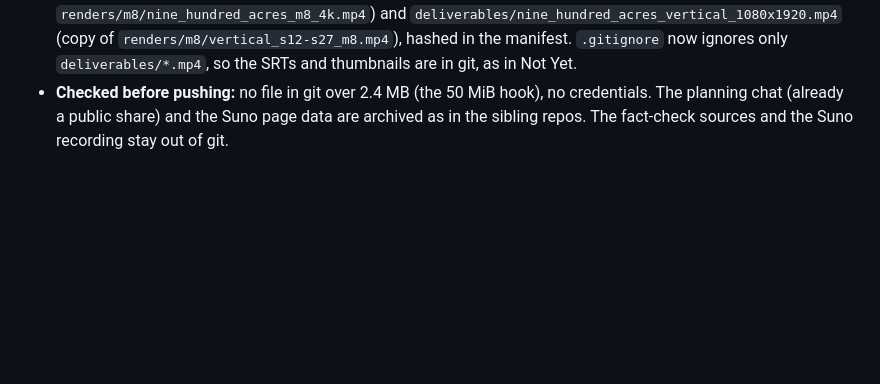
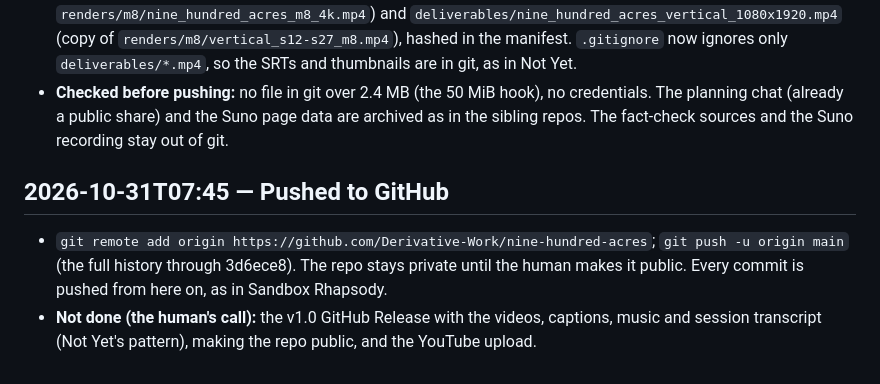
Before and after one commit to Derivative-Work/nine-hundred-acres, a Markdown page: log/production_log.md, the part around the change. GitHub-like rendering; blank space fills up the shorter version.

Commit message:
Log: pushed to GitHub
Co-Authored-By: Claude Opus 5.5 <noreply@anthropic.com>
Claude-Session: https://claude.ai/code/session_01U1tVYjqjSmd5JP5bTWdgUW

```diff
--- a/log/production_log.md
+++ b/log/production_log.md
@@ -349,3 +349,8 @@ The mirror script splits one bold run in two around the inserted "b", so the mir
   - `METADATA.md`: titles, descriptions (main 4,845 of 5,000 characters), chapters, tags and settings for the main video and the vertical cut. The titles, opening lines and thumbnails never name Suno (the brief withholds the song's origin until the coda); Suno appears under CREDITS only. The end-screen advice comes from the end card's layout (frames at 5:20 and 5:30 of the 1080p v4: text ends about y = 700).
 - **Deliverables:** `deliverables/nine_hundred_acres_3840x2160.mp4` (copy of `renders/m8/nine_hundred_acres_m8_4k.mp4`) and `deliverables/nine_hundred_acres_vertical_1080x1920.mp4` (copy of `renders/m8/vertical_s12-s27_m8.mp4`), hashed in the manifest. `.gitignore` now ignores only `deliverables/*.mp4`, so the SRTs and thumbnails are in git, as in Not Yet.
 - **Checked before pushing:** no file in git over 2.4 MB (the 50 MiB hook), no credentials. The planning chat (already a public share) and the Suno page data are archived as in the sibling repos. The fact-check sources and the Suno recording stay out of git.
+
+## 2026-10-31T07:45 — Pushed to GitHub
+
+- `git remote add origin https://github.com/Derivative-Work/nine-hundred-acres`; `git push -u origin main` (the full history through 3d6ece8). The repo stays private until the human makes it public. Every commit is pushed from here on, as in Sandbox Rhapsody.
+- **Not done (the human's call):** the v1.0 GitHub Release with the videos, captions, music and session transcript (Not Yet's pattern), making the repo public, and the YouTube upload.
```
